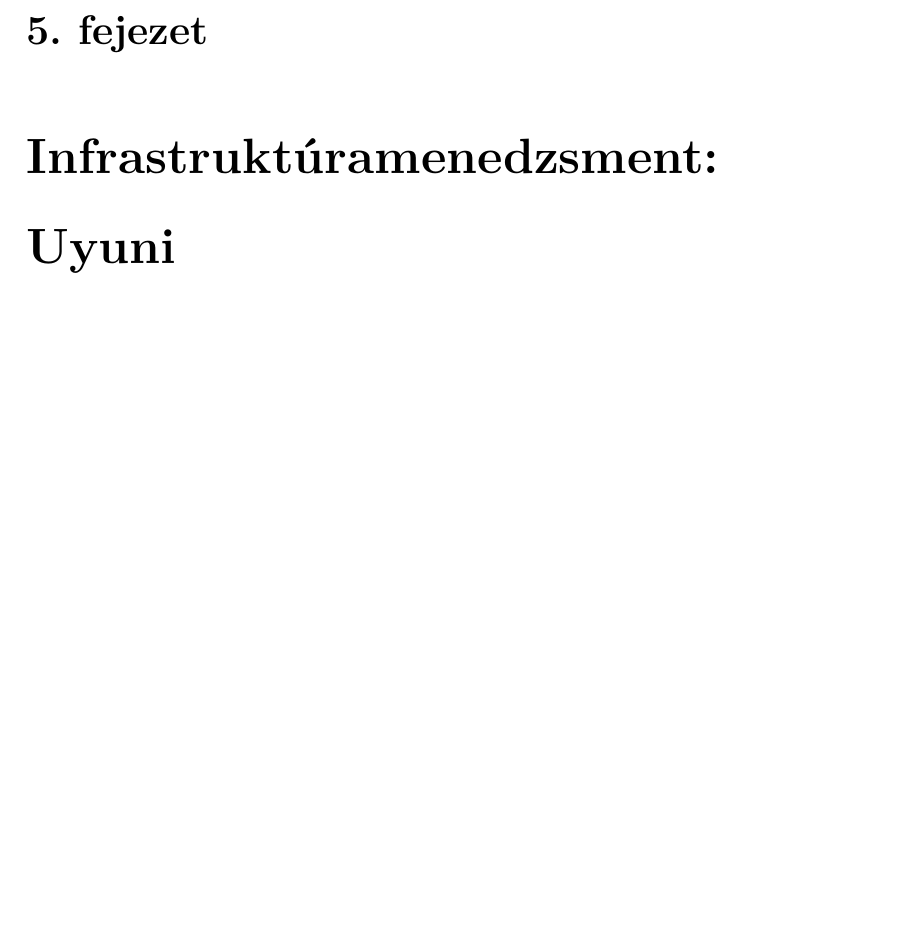
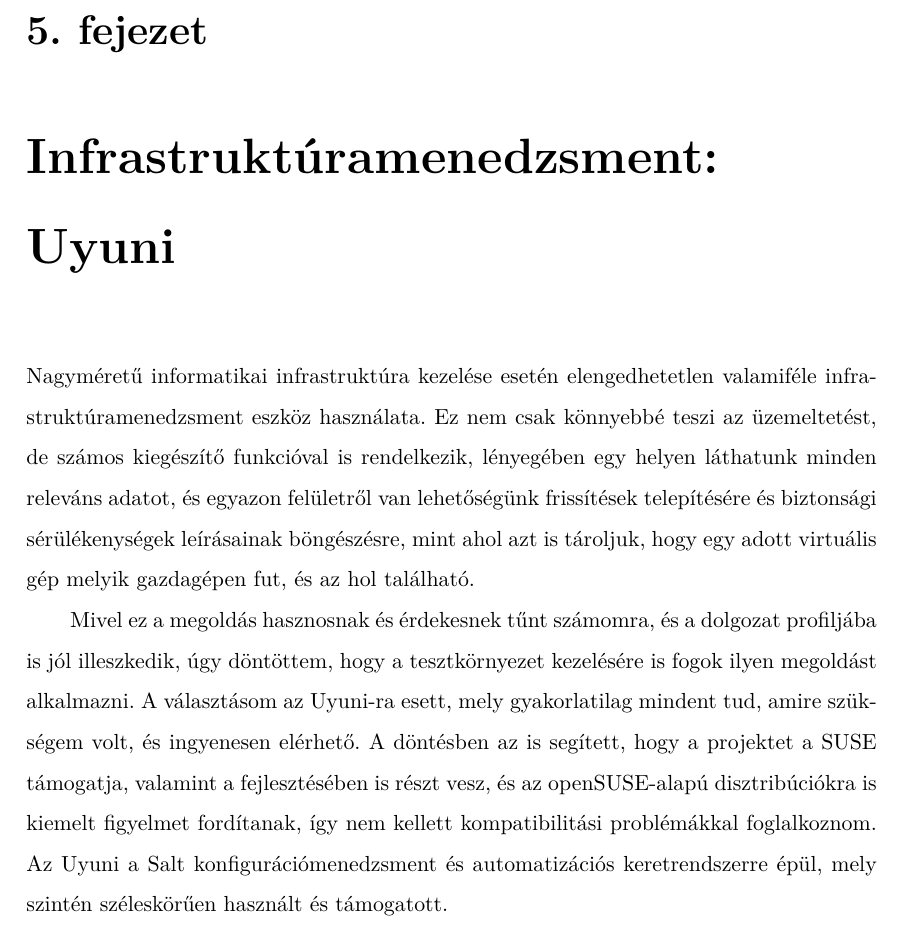
Before and after one commit to fogleins/bsc-thesis, a LaTeX thesis (thesis.tex, which reads content/03_uyuni.tex): part of page 37 of 43, cut so that both start at the same text, the shorter picture padded with empty space. The pictures show the PDF file thesis.pdf that the author committed with the source.

Commit message:
Uyuni bevezetés hozzáadása

```diff
--- a/content/03_uyuni.tex
+++ b/content/03_uyuni.tex
@@ -2,3 +2,6 @@
 % !TeX encoding = UTF-8
 
 \chapter{Infrastruktúramenedzsment: Uyuni}
+Nagyméretű informatikai infrastruktúra kezelése esetén elengedhetetlen valamiféle infrastruktúramenedzsment eszköz használata. Ez nem csak könnyebbé teszi az üzemeltetést, de számos kiegészítő funkcióval is rendelkezik, lényegében egy helyen láthatunk minden releváns adatot, és egyazon felületről van lehetőségünk frissítések telepítésére és biztonsági sérülékenységek leírásainak böngészésre, mint ahol azt is tároljuk, hogy egy adott virtuális gép melyik gazdagépen fut, és az hol található.
+
+Mivel ez a megoldás hasznosnak és érdekesnek tűnt számomra, és a dolgozat profiljába is jól illeszkedik, úgy döntöttem, hogy a tesztkörnyezet kezelésére is fogok ilyen megoldást alkalmazni. A választásom az Uyuni-ra esett, mely gyakorlatilag mindent tud, amire szükségem volt, és ingyenesen elérhető. A döntésben az is segített, hogy a projektet a SUSE támogatja, valamint a fejlesztésében is részt vesz, és az openSUSE-alapú disztribúciókra is kiemelt figyelmet fordítanak, így nem kellett kompatibilitási problémákkal foglalkoznom. Az Uyuni a Salt konfigurációmenedzsment és automatizációs keretrendszerre épül, mely szintén széleskörűen használt és támogatott.
```
Also changed, not shown: thesis.pdf.
